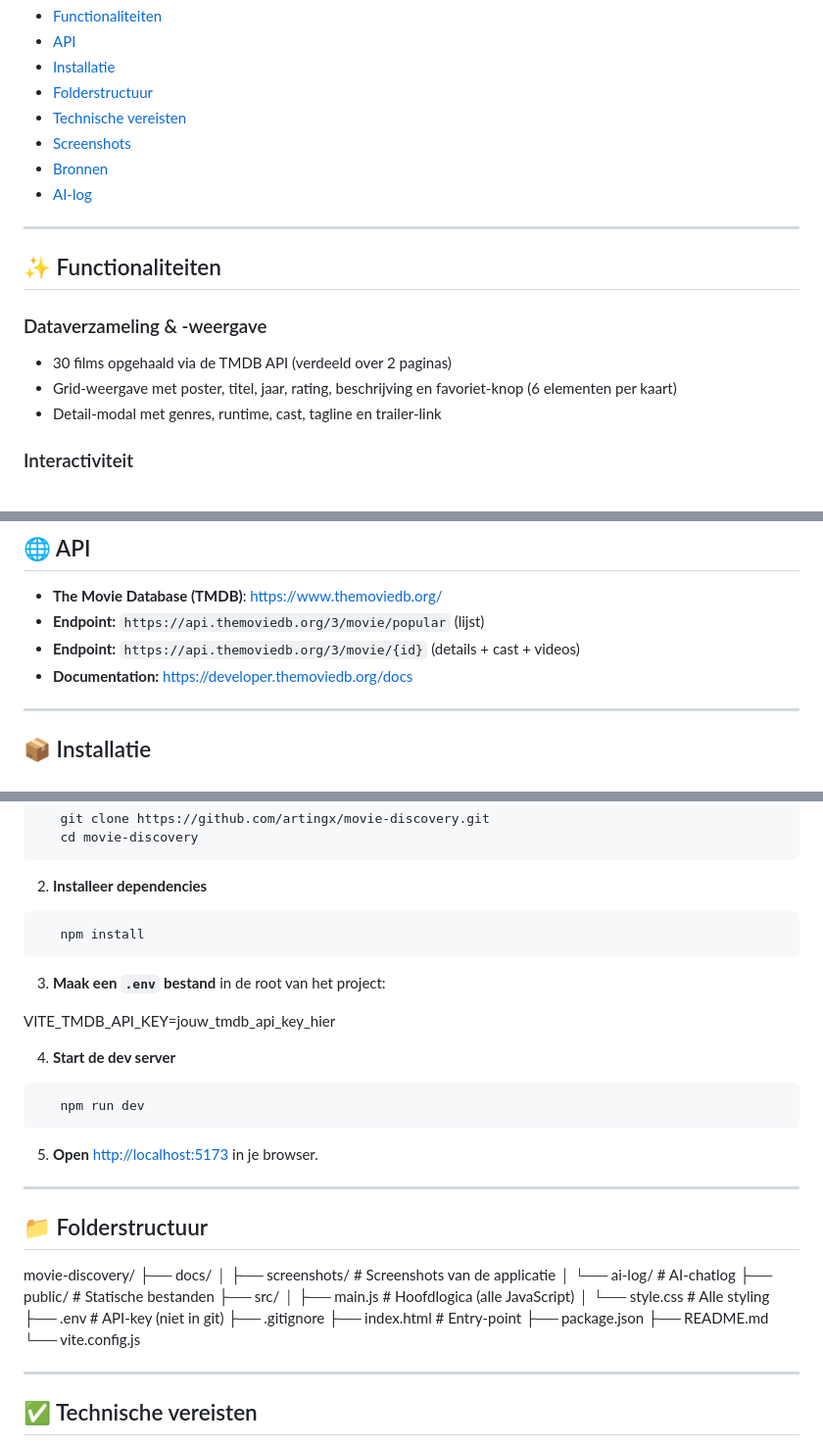
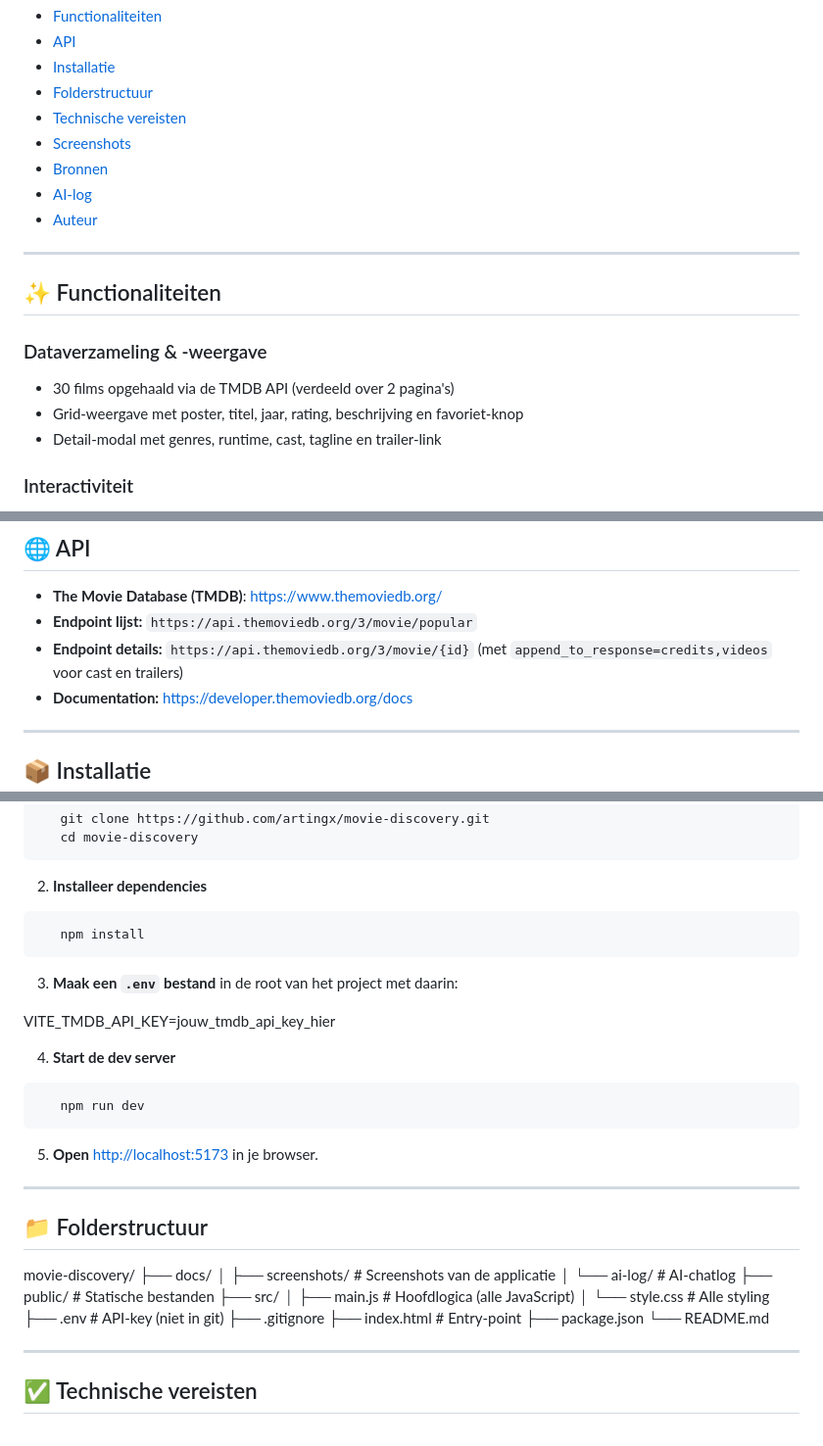
Before and after one commit to artingx/movie-discovery, a Markdown page: README.md, 3 parts joined by grey strips. Shown at 98% size. Rendered like a GitHub page.

````diff
--- a/README.md
+++ b/README.md
@@ -17,14 +17,15 @@ Een interactieve Single Page Application gebouwd voor het vak **Web Advanced**.
 - [Screenshots](#-screenshots)
 - [Bronnen](#-bronnen)
 - [AI-log](#-ai-log)
+- [Auteur](#-auteur)
 
 ---
 
 ## ✨ Functionaliteiten
 
 ### Dataverzameling & -weergave
-- 30 films opgehaald via de TMDB API (verdeeld over 2 paginas)
-- Grid-weergave met poster, titel, jaar, rating, beschrijving en favoriet-knop (6 elementen per kaart)
+- 30 films opgehaald via de TMDB API (verdeeld over 2 pagina's)
+- Grid-weergave met poster, titel, jaar, rating, beschrijving en favoriet-knop
 - Detail-modal met genres, runtime, cast, tagline en trailer-link
 
 ### Interactiviteit
@@ -49,8 +50,8 @@ Een interactieve Single Page Application gebouwd voor het vak **Web Advanced**.
 ## 🌐 API
 
 - **The Movie Database (TMDB)**: https://www.themoviedb.org/
-- **Endpoint:** `https://api.themoviedb.org/3/movie/popular` (lijst)
-- **Endpoint:** `https://api.themoviedb.org/3/movie/{id}` (details + cast + videos)
+- **Endpoint lijst:** `https://api.themoviedb.org/3/movie/popular`
+- **Endpoint details:** `https://api.themoviedb.org/3/movie/{id}` (met `append_to_response=credits,videos` voor cast en trailers)
 - **Documentation:** https://developer.themoviedb.org/docs
 
 ---
@@ -75,10 +76,9 @@ Een interactieve Single Page Application gebouwd voor het vak **Web Advanced**.
    npm install
 ```
 
-3. **Maak een `.env` bestand** in de root van het project:
+3. **Maak een `.env` bestand** in de root van het project met daarin:
 
 VITE_TMDB_API_KEY=jouw_tmdb_api_key_hier
-
 
 4. **Start de dev server**
 ```bash
@@ -103,8 +103,7 @@ movie-discovery/
 ├── .gitignore
 ├── index.html              # Entry-point
 ├── package.json
-├── README.md
-└── vite.config.js
+└── README.md
 
 ---
 
````
Also changed, not shown: other parts of README.md (+52 -2 lines).
